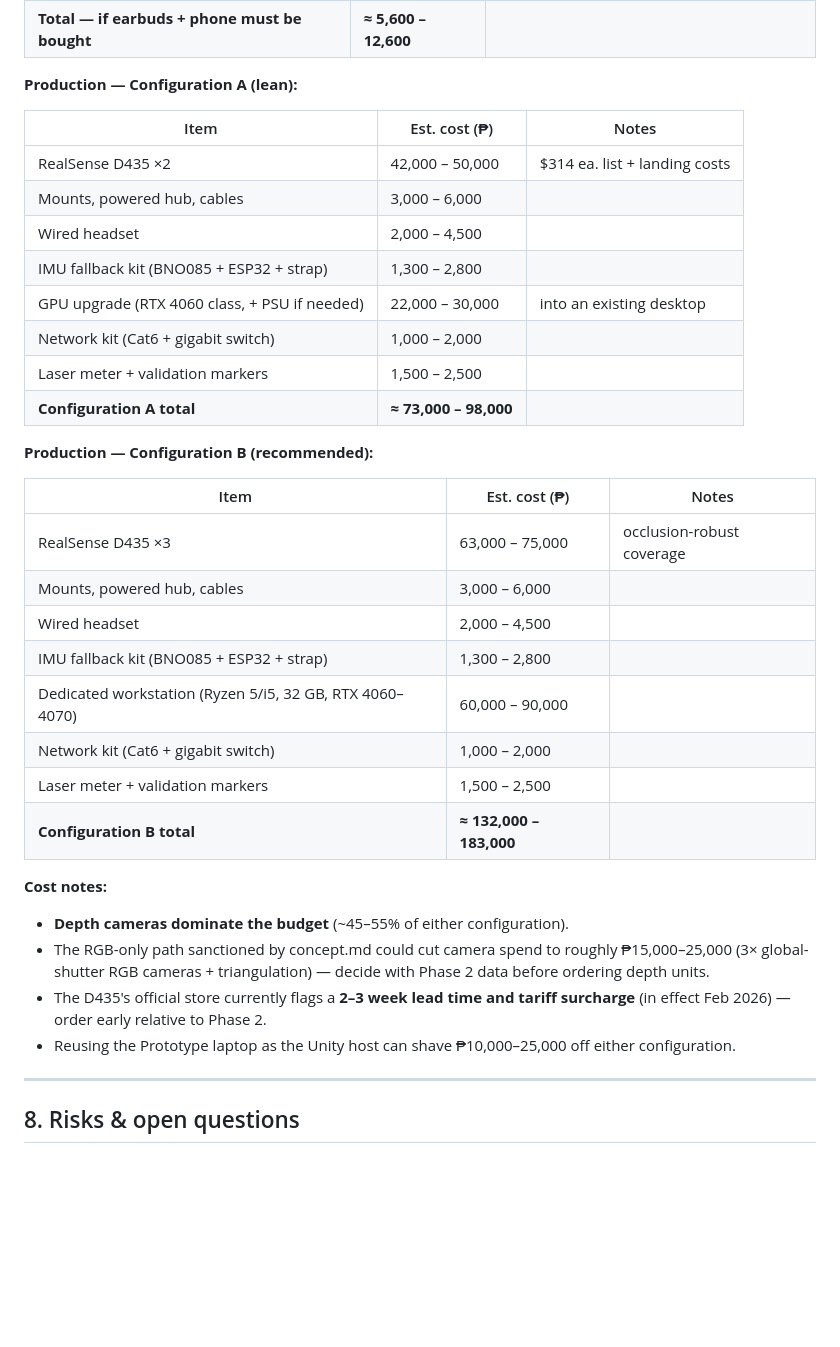
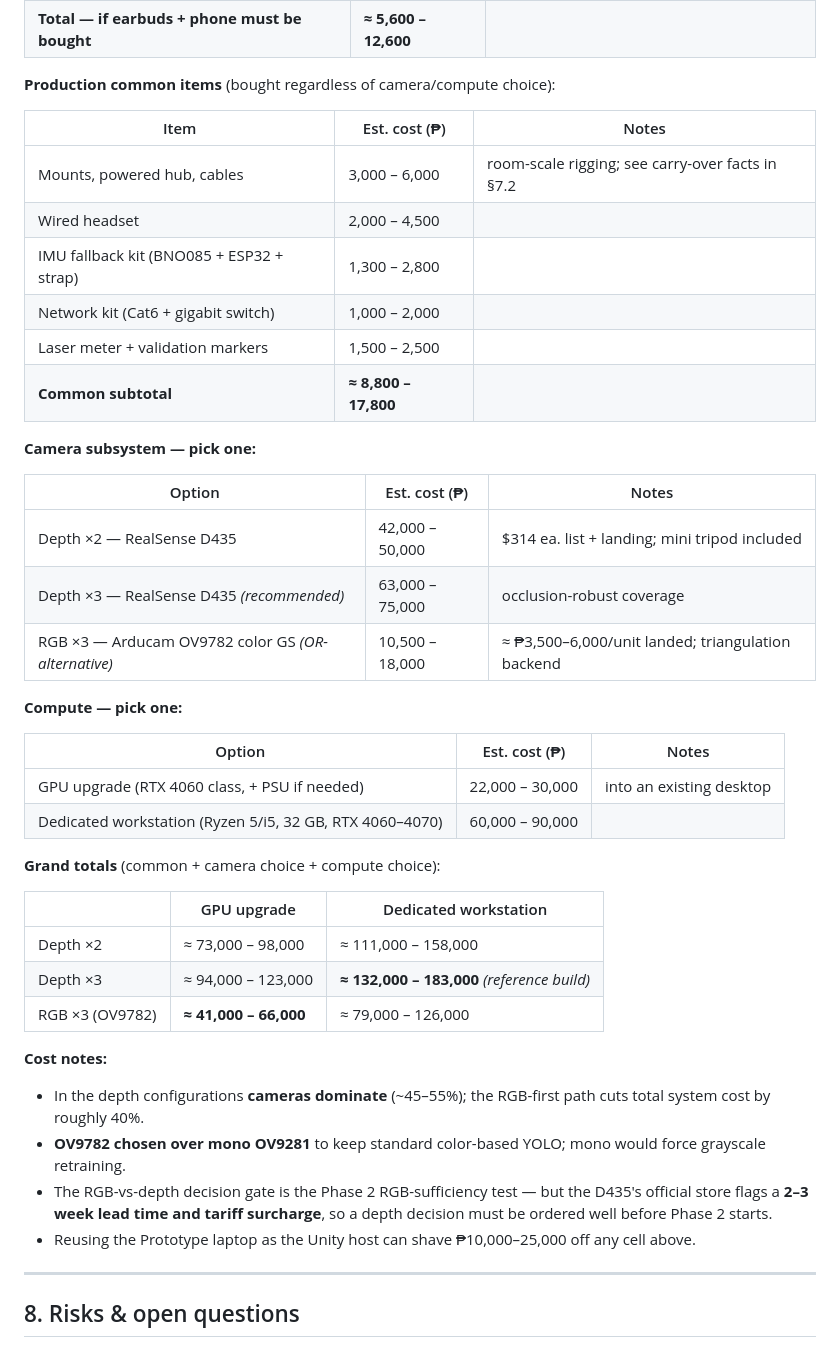
Before and after one commit to pewpil/auris, a Markdown page: README.md, the part around one of its changes. Rendered like a GitHub page; blank space fills up the shorter version.

Commit message:
considered rgb cameras for production

```diff
--- a/README.md
+++ b/README.md
@@ -212,38 +219,46 @@ Goal: a fixed, calibrated room installation accurate enough for formal evaluatio
 | **Total — everything reusable** | **≈ 800 – 1,900** | |
 | **Total — if earbuds + phone must be bought** | **≈ 5,600 – 12,600** | |
 
-**Production — Configuration A (lean):**
+**Production common items** (bought regardless of camera/compute choice):
 
 | Item | Est. cost (₱) | Notes |
 |---|---|---|
-| RealSense D435 ×2 | 42,000 – 50,000 | $314 ea. list + landing costs |
-| Mounts, powered hub, cables | 3,000 – 6,000 | |
+| Mounts, powered hub, cables | 3,000 – 6,000 | room-scale rigging; see carry-over facts in §7.2 |
 | Wired headset | 2,000 – 4,500 | |
 | IMU fallback kit (BNO085 + ESP32 + strap) | 1,300 – 2,800 | |
-| GPU upgrade (RTX 4060 class, + PSU if needed) | 22,000 – 30,000 | into an existing desktop |
 | Network kit (Cat6 + gigabit switch) | 1,000 – 2,000 | |
 | Laser meter + validation markers | 1,500 – 2,500 | |
-| **Configuration A total** | **≈ 73,000 – 98,000** | |
+| **Common subtotal** | **≈ 8,800 – 17,800** | |
 
-**Production — Configuration B (recommended):**
+**Camera subsystem — pick one:**
 
-| Item | Est. cost (₱) | Notes |
+| Option | Est. cost (₱) | Notes |
 |---|---|---|
-| RealSense D435 ×3 | 63,000 – 75,000 | occlusion-robust coverage |
-| Mounts, powered hub, cables | 3,000 – 6,000 | |
-| Wired headset | 2,000 – 4,500 | |
-| IMU fallback kit (BNO085 + ESP32 + strap) | 1,300 – 2,800 | |
+| Depth ×2 — RealSense D435 | 42,000 – 50,000 | $314 ea. list + landing; mini tripod included |
+| Depth ×3 — RealSense D435 *(recommended)* | 63,000 – 75,000 | occlusion-robust coverage |
+| RGB ×3 — Arducam OV9782 color GS *(OR-alternative)* | 10,500 – 18,000 | ≈ ₱3,500–6,000/unit landed; triangulation backend |
+
+**Compute — pick one:**
+
+| Option | Est. cost (₱) | Notes |
+|---|---|---|
+| GPU upgrade (RTX 4060 class, + PSU if needed) | 22,000 – 30,000 | into an existing desktop |
 | Dedicated workstation (Ryzen 5/i5, 32 GB, RTX 4060–4070) | 60,000 – 90,000 | |
-| Network kit (Cat6 + gigabit switch) | 1,000 – 2,000 | |
-| Laser meter + validation markers | 1,500 – 2,500 | |
-| **Configuration B total** | **≈ 132,000 – 183,000** | |
+
+**Grand totals** (common + camera choice + compute choice):
+
+| | GPU upgrade | Dedicated workstation |
+|---|---|---|
+| Depth ×2 | ≈ 73,000 – 98,000 | ≈ 111,000 – 158,000 |
+| Depth ×3 | ≈ 94,000 – 123,000 | **≈ 132,000 – 183,000** *(reference build)* |
+| RGB ×3 (OV9782) | **≈ 41,000 – 66,000** | ≈ 79,000 – 126,000 |
 
 **Cost notes:**
 
-- **Depth cameras dominate the budget** (~45–55% of either configuration).
-- The RGB-only path sanctioned by concept.md could cut camera spend to roughly ₱15,000–25,000 (3× global-shutter RGB cameras + triangulation) — decide with Phase 2 data before ordering depth units.
-- The D435's official store currently flags a **2–3 week lead time and tariff surcharge** (in effect Feb 2026) — order early relative to Phase 2.
-- Reusing the Prototype laptop as the Unity host can shave ₱10,000–25,000 off either configuration.
+- In the depth configurations **cameras dominate** (~45–55%); the RGB-first path cuts total system cost by roughly 40%.
+- **OV9782 chosen over mono OV9281** to keep standard color-based YOLO; mono would force grayscale retraining.
+- The RGB-vs-depth decision gate is the Phase 2 RGB-sufficiency test — but the D435's official store flags a **2–3 week lead time and tariff surcharge**, so a depth decision must be ordered well before Phase 2 starts.
+- Reusing the Prototype laptop as the Unity host can shave ₱10,000–25,000 off any cell above.
 
 ---
 
```
Also changed, not shown: other parts of README.md (+10 -3 lines).
